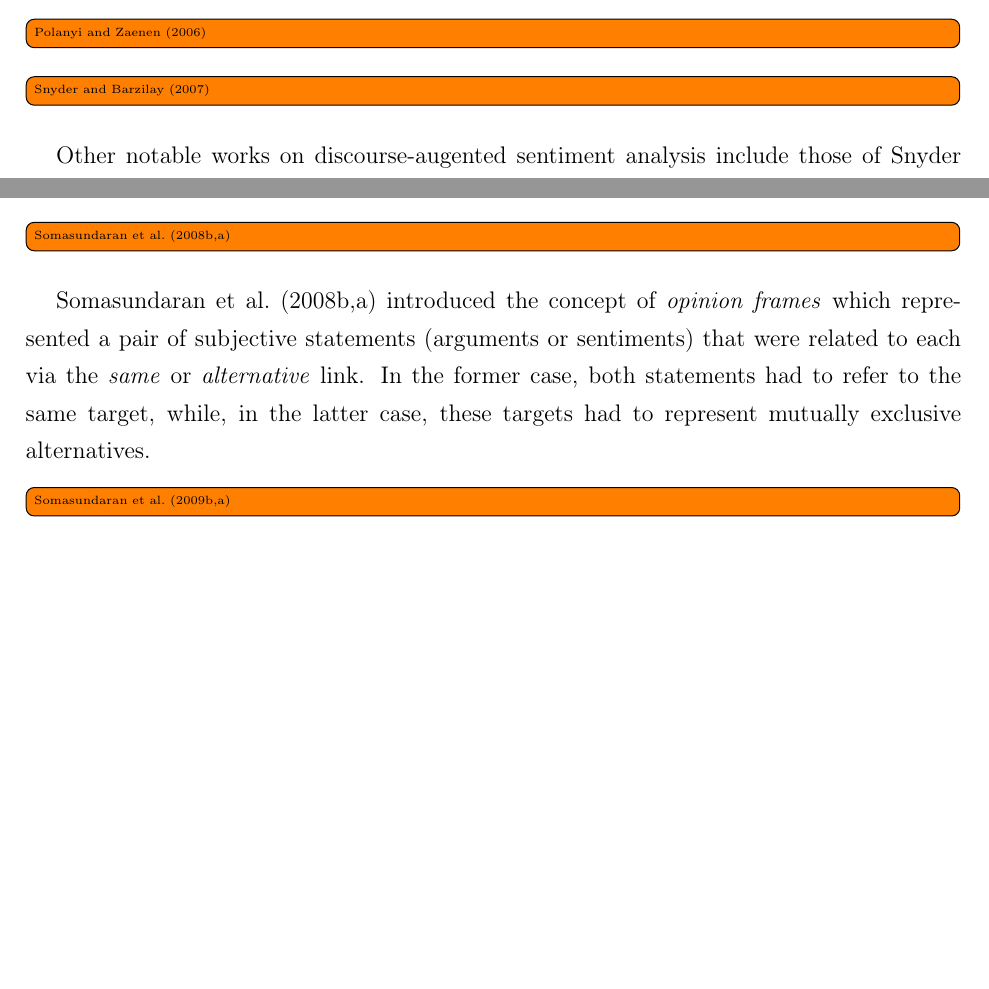
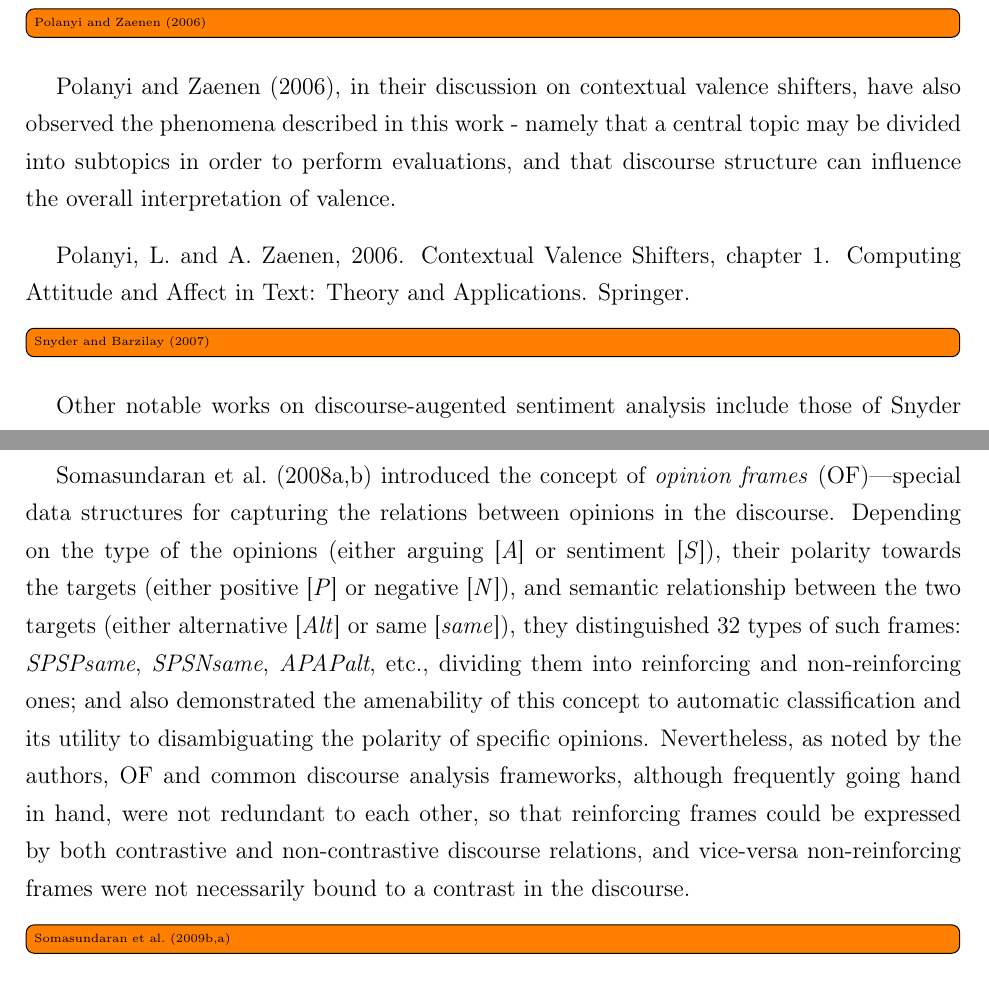
Before and after one commit to WladimirSidorenko/Dissertation, a LaTeX thesis (sidarenka_thesis.tex, which reads sentiment_discourse.tex): two parts of pages 151 and 152 of 184 before the commit and two parts of pages 152 and 153 of 184 after it, joined at a grey line, cut so that both start at the same text, the shorter picture padded with empty space. Compiled offline with pdfLaTeX; the source files are stored in an older character set and shown here as Unicode.

Commit message:
added description of Somasundaran (2008) and Somasundaran (2008a)

```diff
--- a/sentiment_discourse.tex
+++ b/sentiment_discourse.tex
@@ -102,9 +115,17 @@ classifier to induce the polarity of the whole document from these
 predictions, observing an improvement over the traditional
 bag-of-words approach.
 
-\todo[inline]{\citet{Thomas:06}}
+\todo[inline]{\citet{Polanyi:06}}
 
-\todo[inline]{\citet{Polanyi:06}}
+Polanyi and Zaenen (2006), in their discussion on contextual valence
+shifters, have also observed the phenomena described in this work -
+namely that a central topic may be divided into subtopics in order to
+perform evaluations, and that discourse structure can influence the
+overall interpretation of valence.
+
+Polanyi, L. and A. Zaenen, 2006. Contextual Valence Shifters, chapter
+1. Computing Attitude and Affect in Text: Theory and
+Applications. Springer.
 
 \todo[inline]{\citet{Snyder:07}}
 Other notable works on discourse-augented sentiment analysis include
@@ -150,13 +168,21 @@ predicted along with sentence orientations.
-\todo[inline]{\citet{Sadamitsu:08}}
-
-\todo[inline]{\citet{Somasundaran:08,Somasundaran:08a}}
-
-\citet{Somasundaran:08,Somasundaran:08a} introduced the concept of
-\emph{opinion frames} which represented a pair of subjective
-statements (arguments or sentiments) that were related to each via the
-\emph{same} or \emph{alternative} link.  In the former case, both
-statements had to refer to the same target, while, in the latter case,
-these targets had to represent mutually exclusive alternatives.
+\citet{Somasundaran:08a,Somasundaran:08} introduced the concept of
+\emph{opinion frames} (OF)---special data structures for capturing the
+relations between opinions in the discourse.  Depending on the type of
+the opinions (either arguing~[\emph{A}] or sentiment~[\emph{S}]),
+their polarity towards the targets (either positive~[\emph{P}] or
+negative~[\emph{N}]), and semantic relationship between the two
+targets (either alternative~[\emph{Alt}] or same~[\emph{same}]), they
+distinguished 32 types of such frames: \emph{SPSPsame},
+\emph{SPSNsame}, \emph{APAPalt}, etc., dividing them into reinforcing
+and non-reinforcing ones; and also demonstrated the amenability of
+this concept to automatic classification and its utility to
+disambiguating the polarity of specific opinions.  Nevertheless, as
+noted by the authors, OF and common discourse analysis frameworks,
+although frequently going hand in hand, were not redundant to each
+other, so that reinforcing frames could be expressed by both
+contrastive and non-contrastive discourse relations, and vice-versa
+non-reinforcing frames were not necessarily bound to a contrast in the
+discourse.
 
 \todo[inline]{\citet{Somasundaran:09a,Somasundaran:09b}}
 
```
Also changed, not shown: sentiment_discourse.tex (46 more changed lines).
